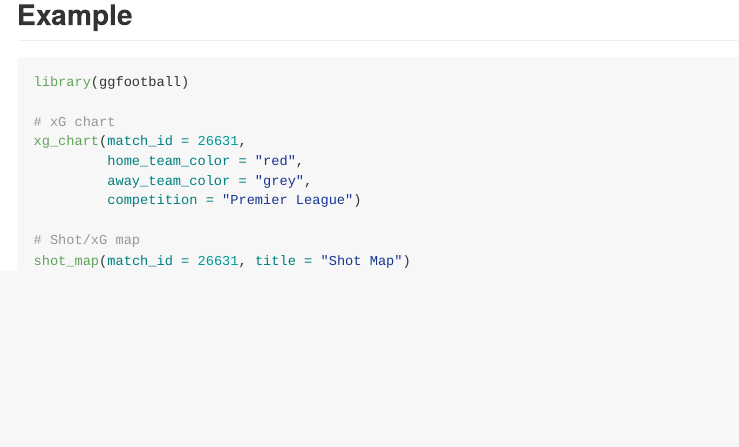
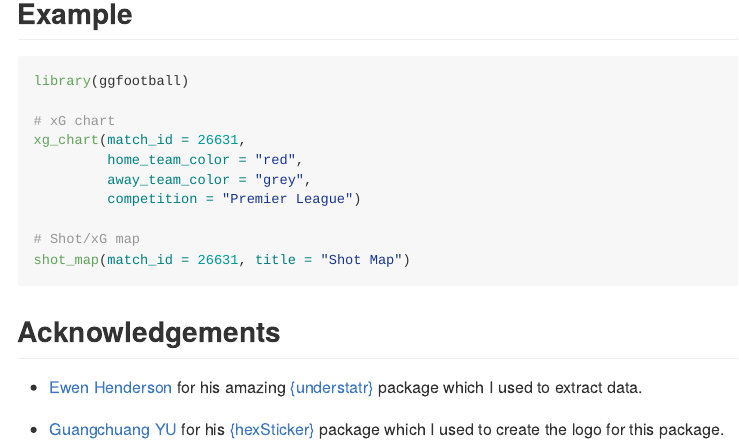
Before and after one commit to aymennasri/ggfootball, an R Markdown document (README.Rmd): the page in a window 1100 px wide, from 340 px down. The pictures show the output file README.md that the author committed with the source, drawn offline in the style of GitHub.

Commit message:
Added logo + acknowledgements.

````diff
--- a/README.Rmd
+++ b/README.Rmd
@@ -42,3 +43,9 @@ xg_chart(match_id = 26631,
 # Shot/xG map
 shot_map(match_id = 26631, title = "Shot Map")
 ```
+
+## Acknowledgements
+
+- [Ewen Henderson](https://ewen.io/) for his amazing [{understatr}](https://ewenme.github.io/understatr/) package which I used to extract data.
+
+- [Guangchuang YU](https://yulab-smu.top/) for his [{hexSticker}](https://github.com/GuangchuangYu/hexSticker) package which I used to create the logo for this package.
````
Also changed, not shown: README.md, inst/figures/logo.png (added), plot.png (added), README.Rmd (3 more changed lines).
